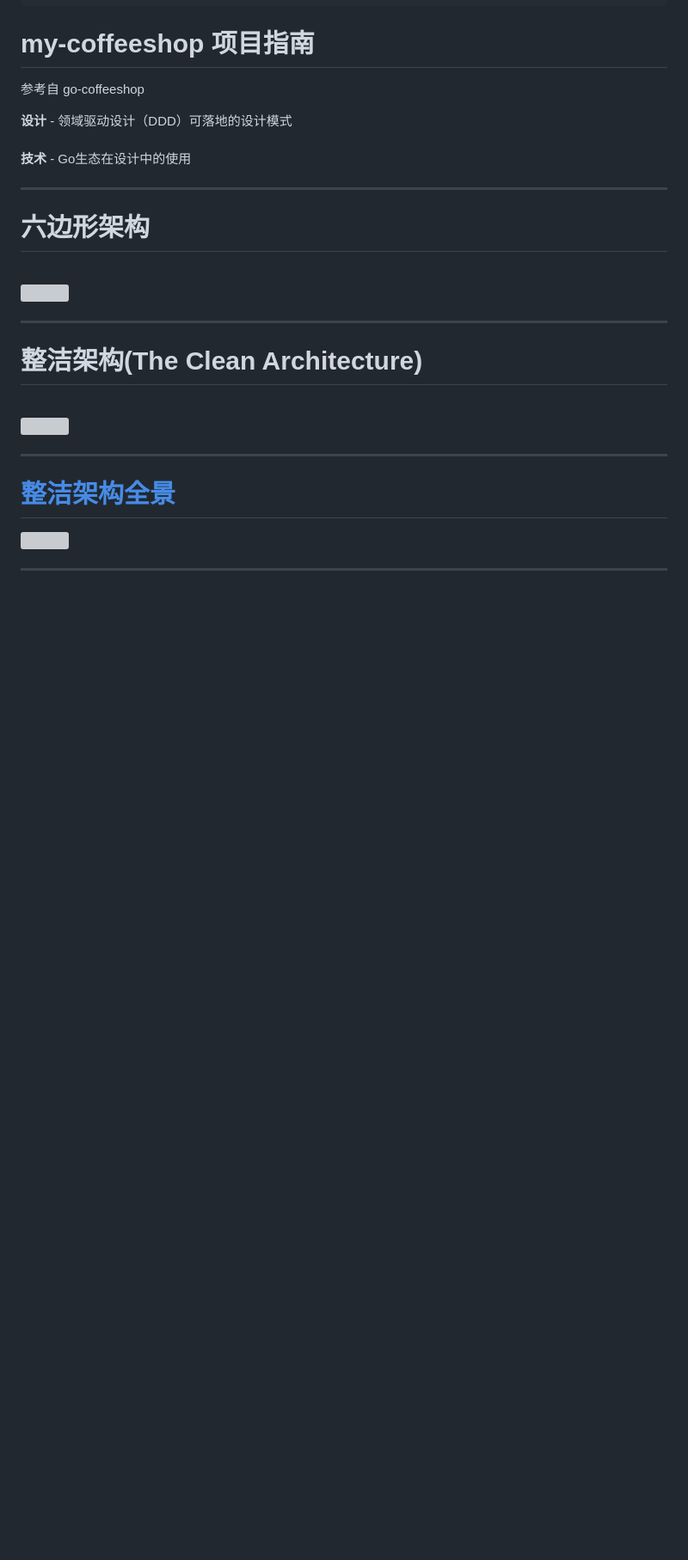
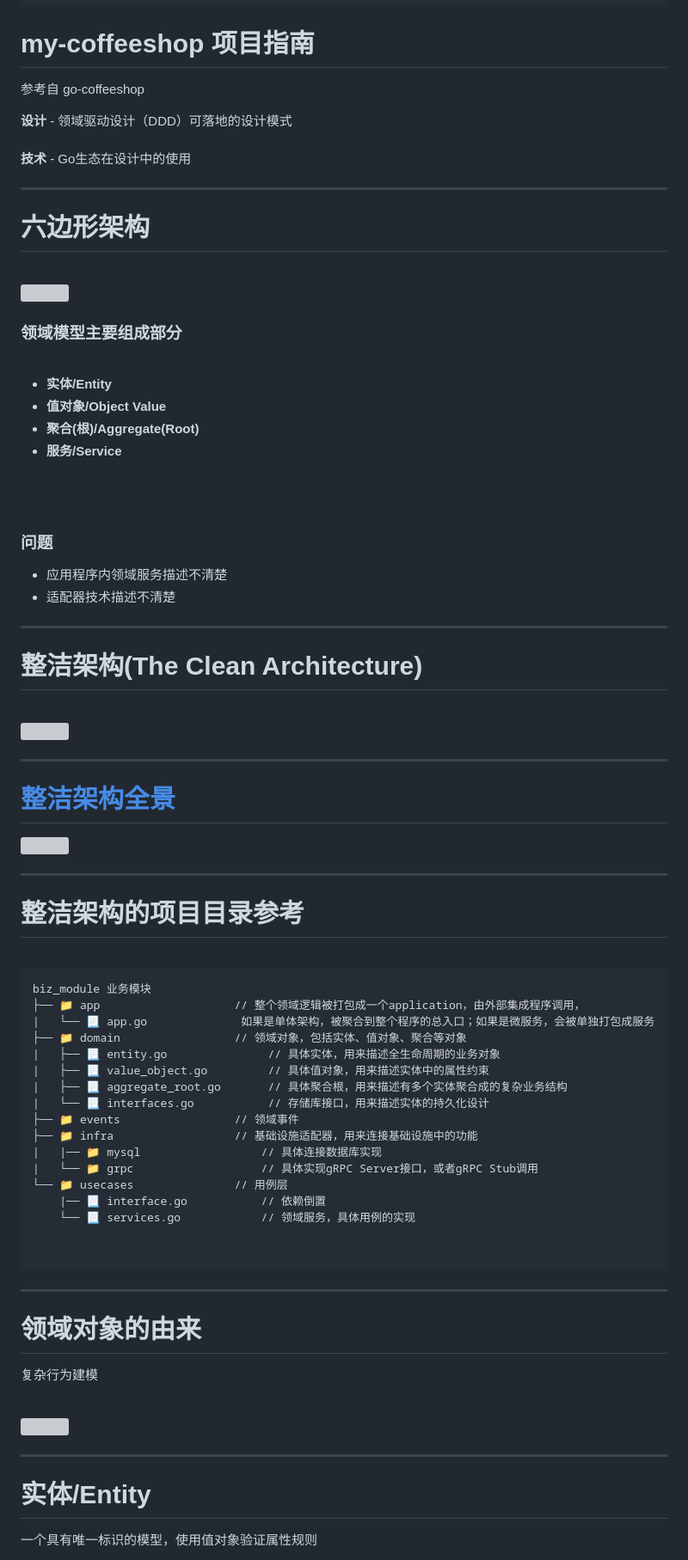
Before and after one commit to qingo/my-coffeeshop-guide, a Markdown page: slides.md, the part around the change printed below. Shown: that part at 86% size. GitHub-like rendering; blank space fills up the shorter version; grey boxes are pictures that could not be loaded.

````diff
--- a/slides.md
+++ b/slides.md
@@ -30,7 +30,24 @@ css: unocss
 
 # 六边形架构
 <br>
-<img src="/6.png" class="h-[80%] mx-auto" />
+<img src="/6.png" class="h-[80%] float-right mr-20" />
+
+### 领域模型主要组成部分
+
+<br>
+
+- **实体/Entity**
+- **值对象/Object Value**
+- **聚合(根)/Aggregate(Root)**
+- **服务/Service**
+
+<br>
+<br>
+
+### 问题
+
+- 应用程序内领域服务描述不清楚
+- 适配器技术描述不清楚
 
 ---
 
@@ -47,3 +64,41 @@ css: unocss
 
 ---
 
+# 整洁架构的项目目录参考
+
+<br>
+
+```
+biz_module 业务模块
+├── 📁 app                    // 整个领域逻辑被打包成一个application，由外部集成程序调用，
+|   └── 📃 app.go              如果是单体架构，被聚合到整个程序的总入口；如果是微服务，会被单独打包成服务
+├── 📁 domain                 // 领域对象，包括实体、值对象、聚合等对象
+|   ├── 📃 entity.go               // 具体实体，用来描述全生命周期的业务对象
+|   ├── 📃 value_object.go         // 具体值对象，用来描述实体中的属性约束
+|   ├── 📃 aggregate_root.go       // 具体聚合根，用来描述有多个实体聚合成的复杂业务结构
+|   └── 📃 interfaces.go           // 存储库接口，用来描述实体的持久化设计
+├── 📁 events                 // 领域事件
+├── 📁 infra                  // 基础设施适配器，用来连接基础设施中的功能
+|   |── 📁 mysql                  // 具体连接数据库实现
+|   └── 📁 grpc                   // 具体实现gRPC Server接口，或者gRPC Stub调用
+└── 📁 usecases               // 用例层
+    |── 📃 interface.go           // 依赖倒置
+    └── 📃 services.go            // 领域服务，具体用例的实现
+
+
+```
+
+---
+
+# 领域对象的由来
+复杂行为建模
+
+<br>
+<img src="/ddd-diagram.png" class="w-[600px] mx-auto mt--5" />
+
+
+---
+
+# 实体/Entity
+一个具有唯一标识的模型，使用值对象验证属性规则
+
````
Also changed, not shown: other parts of slides.md (+62 -50 lines).
